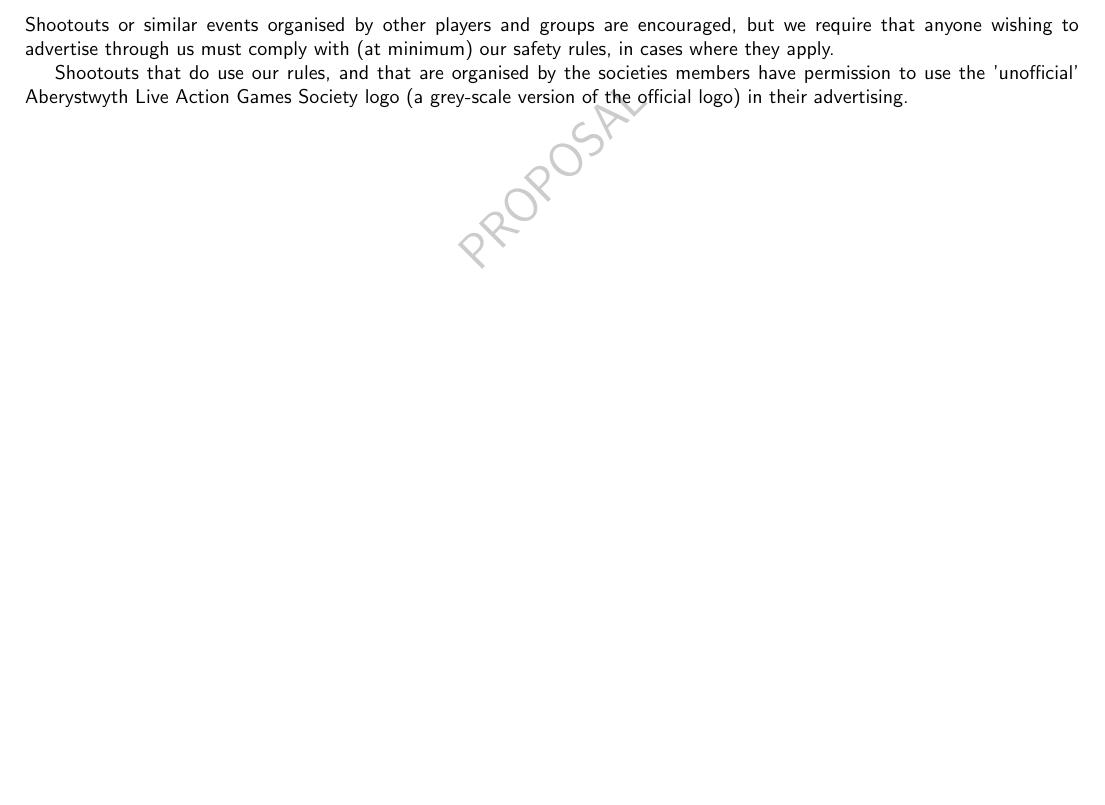
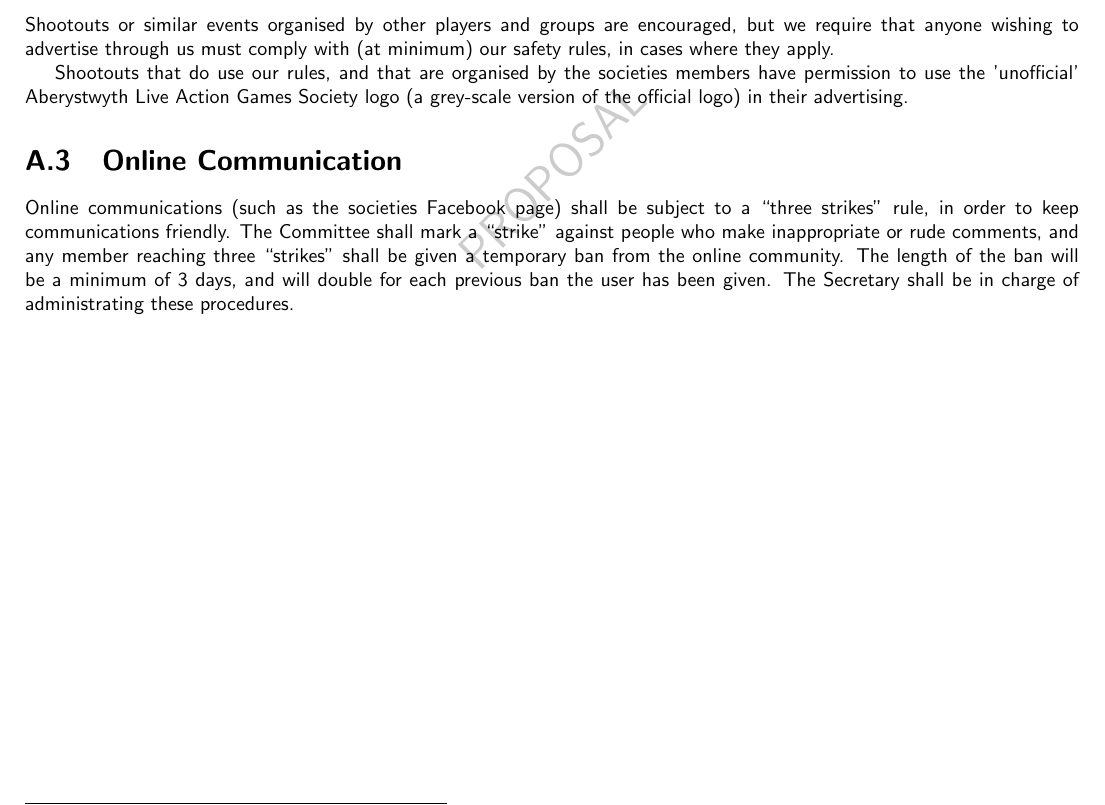
Before and after one commit to exonwarrior/www.aberlag.com, a LaTeX document (documents/Constitution.tex): part of page 10 of 10, cut so that both start at the same text, the shorter picture padded with empty space. Compiled offline with pdfLaTeX.

Commit message:
Updated constitution to include online communications policies

```diff
--- a/documents/Constitution.tex
+++ b/documents/Constitution.tex
@@ -268,4 +268,11 @@
 
 Shootouts that do use our rules, and that are organised by the societies members have permission to use the 'unofficial' \society{} logo (a grey-scale version of the official logo) in their advertising.
 
+\section{Online Communication}
+
+Online communications (such as the societies Facebook page) shall be subject to a ``three strikes'' rule, in order to keep communications friendly.
+The Committee shall mark a ``strike'' against people who make inappropriate or rude comments, and any member reaching three ``strikes'' shall be given a temporary ban from the online community.
+The length of the ban will be a minimum of 3 days, and will double for each previous ban the user has been given.
+The Secretary shall be in charge of administrating these procedures.
+
 \end{document}
```
Also changed, not shown: documents/Constitution.pdf, documents/Constitution.tex (2 more changed lines).
